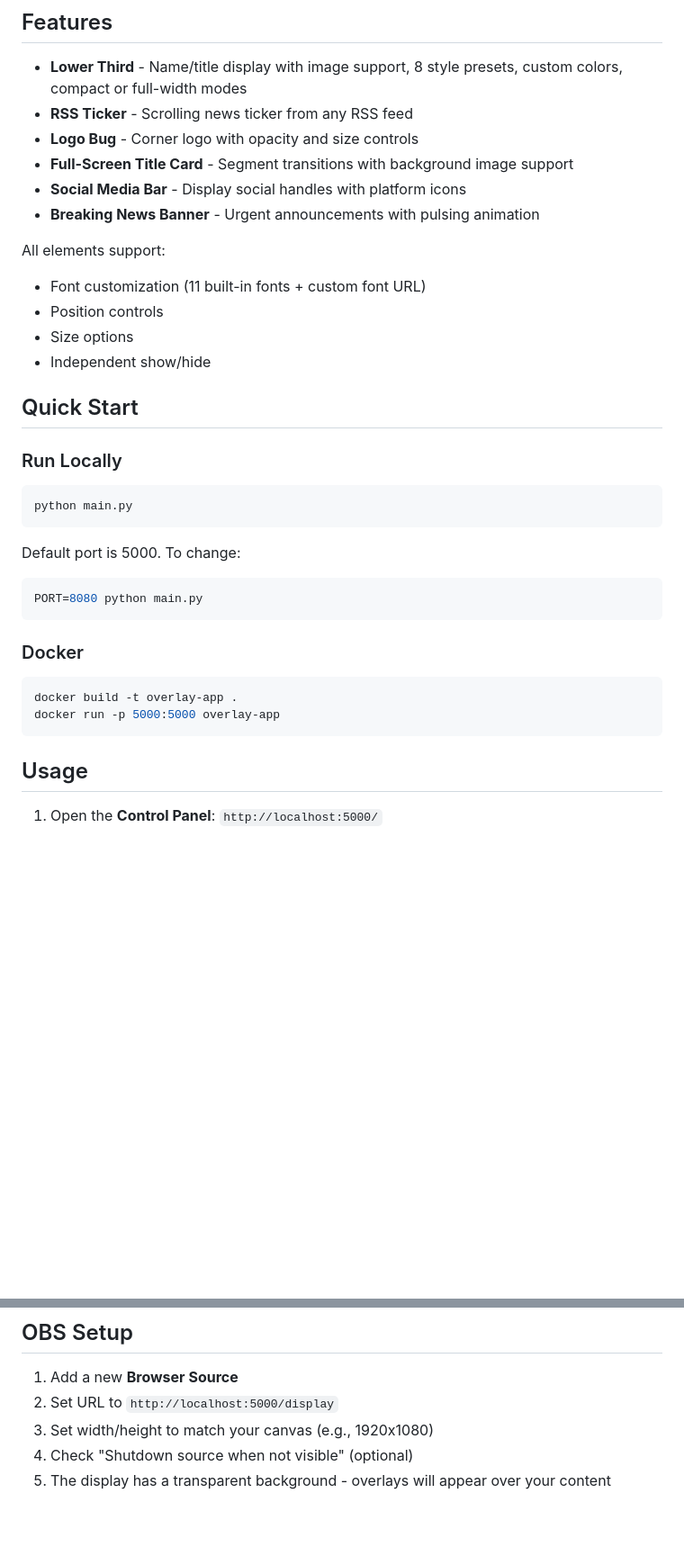
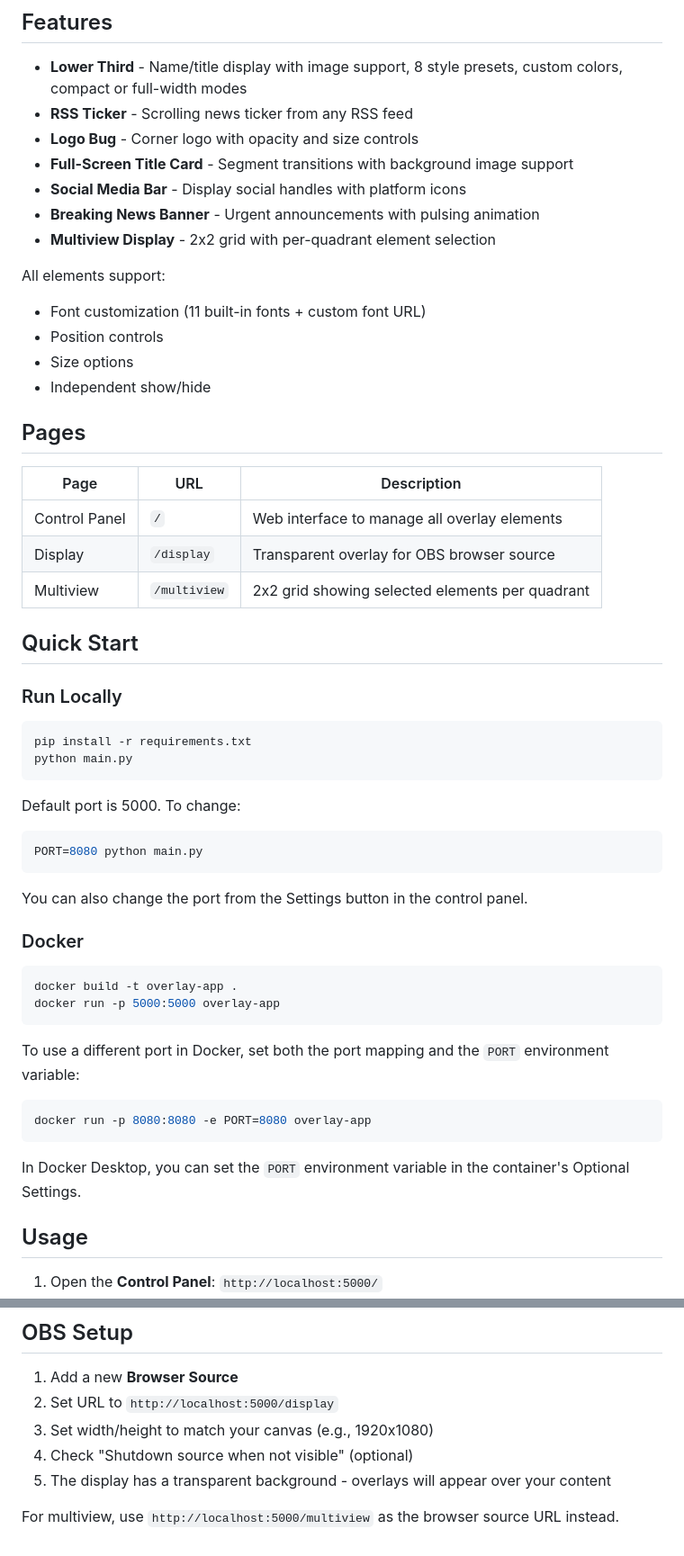
Before and after one commit to soundiesam/DemoHTML-, a Markdown page: README.md, 2 parts joined by grey strips. Shown at 90% size. Rendered like a GitHub page; blank space fills up the shorter version.

````diff
--- a/README.md
+++ b/README.md
@@ -10,6 +10,7 @@ A Docker-ready HTML5 overlay control application for streaming/broadcasting. Pro
 - **Full-Screen Title Card** - Segment transitions with background image support
 - **Social Media Bar** - Display social handles with platform icons
 - **Breaking News Banner** - Urgent announcements with pulsing animation
+- **Multiview Display** - 2x2 grid with per-quadrant element selection
 
 All elements support:
 - Font customization (11 built-in fonts + custom font URL)
@@ -17,16 +18,26 @@ All elements support:
 - Size options
 - Independent show/hide
 
+## Pages
+
+| Page | URL | Description |
+|------|-----|-------------|
+| Control Panel | `/` | Web interface to manage all overlay elements |
+| Display | `/display` | Transparent overlay for OBS browser source |
+| Multiview | `/multiview` | 2x2 grid showing selected elements per quadrant |
+
 ## Quick Start
 
 ### Run Locally
 ```bash
+pip install -r requirements.txt
 python main.py
 ```
 Default port is 5000. To change:
 ```bash
 PORT=8080 python main.py
 ```
+You can also change the port from the Settings button in the control panel.
 
 ### Docker
 ```bash
@@ -34,6 +45,13 @@ docker build -t overlay-app .
 docker run -p 5000:5000 overlay-app
 ```
 
+To use a different port in Docker, set both the port mapping and the `PORT` environment variable:
+```bash
+docker run -p 8080:8080 -e PORT=8080 overlay-app
+```
+
+In Docker Desktop, you can set the `PORT` environment variable in the container's Optional Settings.
+
 ## Usage
 
 1. Open the **Control Panel**: `http://localhost:5000/`
@@ -184,3 +233,5 @@ https://drive.google.com/uc?export=view&id=YOUR_FILE_ID
 3. Set width/height to match your canvas (e.g., 1920x1080)
 4. Check "Shutdown source when not visible" (optional)
 5. The display has a transparent background - overlays will appear over your content
+
+For multiview, use `http://localhost:5000/multiview` as the browser source URL instead.
````
Also changed, not shown: other parts of README.md (+32 -1 lines).
